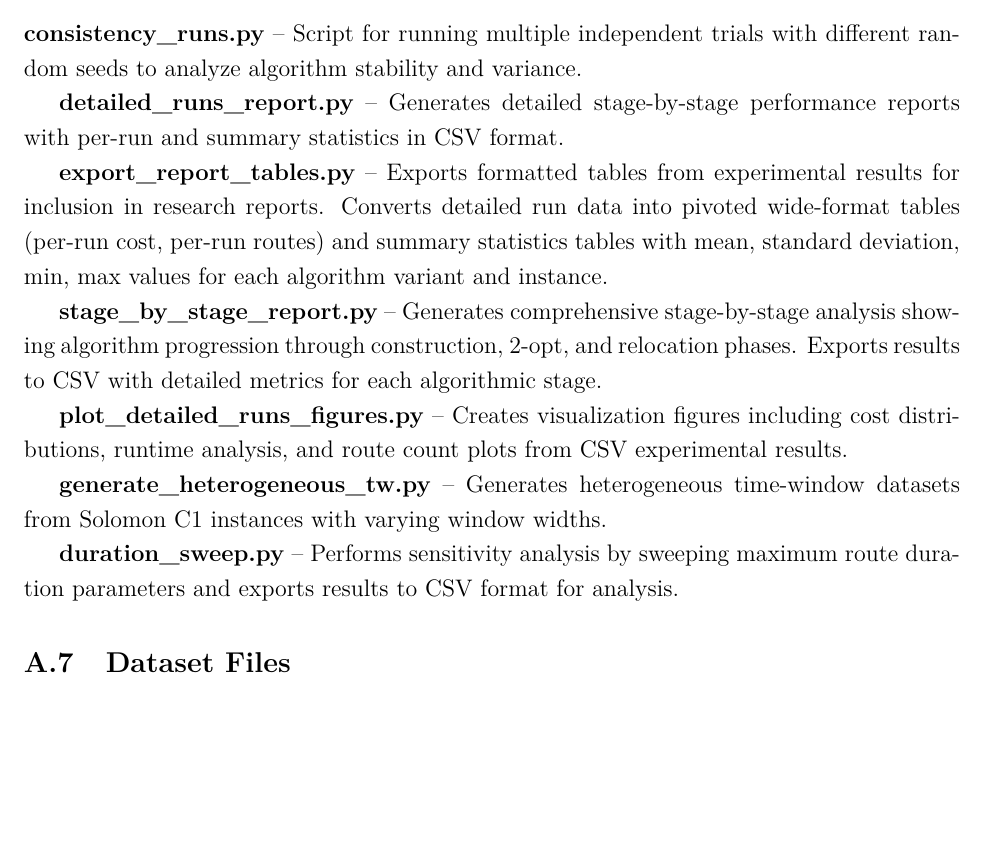
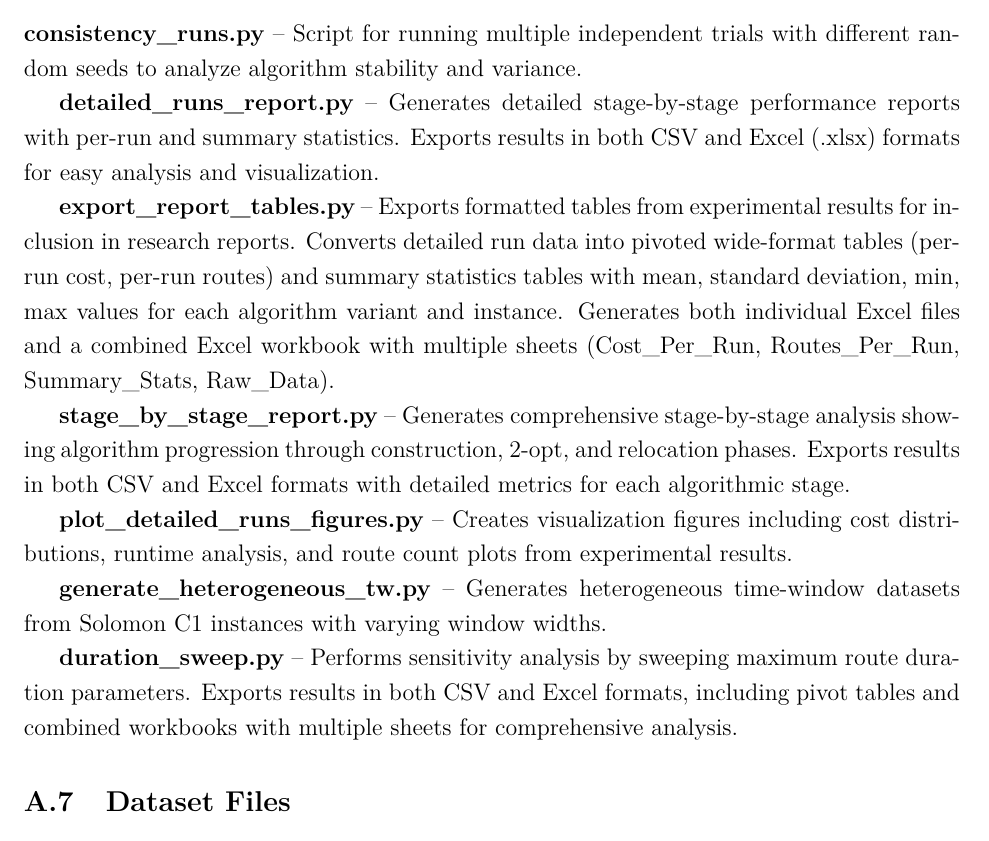
Before and after one commit to mkaraaslan99/capacity-free-vrptw, a LaTeX paper (vrptw_complete_report.tex): part of page 36 of 37, cut so that both start at the same text, the shorter picture padded with empty space. Compiled offline with pdfLaTeX.

Commit message:
Update documentation to reflect Excel export functionality
- Updated LaTeX report Appendix A with Excel export details
- Updated HOWTORUN.txt with Excel output information
- Updated README.md with result file formats and Excel workbook details
- All experimental scripts now generate both CSV and Excel formats
- Combined Excel workbooks include multiple organized sheets
- Documentation reflects openpyxl dependency

```diff
--- a/vrptw_complete_report.tex
+++ b/vrptw_complete_report.tex
@@ -976,17 +976,17 @@ The complete source code for this project is available on GitHub at \url{https:/
 
 \textbf{consistency\_runs.py} -- Script for running multiple independent trials with different random seeds to analyze algorithm stability and variance.
 
-\textbf{detailed\_runs\_report.py} -- Generates detailed stage-by-stage performance reports with per-run and summary statistics in CSV format.
+\textbf{detailed\_runs\_report.py} -- Generates detailed stage-by-stage performance reports with per-run and summary statistics. Exports results in both CSV and Excel (.xlsx) formats for easy analysis and visualization.
 
-\textbf{export\_report\_tables.py} -- Exports formatted tables from experimental results for inclusion in research reports. Converts detailed run data into pivoted wide-format tables (per-run cost, per-run routes) and summary statistics tables with mean, standard deviation, min, max values for each algorithm variant and instance.
+\textbf{export\_report\_tables.py} -- Exports formatted tables from experimental results for inclusion in research reports. Converts detailed run data into pivoted wide-format tables (per-run cost, per-run routes) and summary statistics tables with mean, standard deviation, min, max values for each algorithm variant and instance. Generates both individual Excel files and a combined Excel workbook with multiple sheets (Cost\_Per\_Run, Routes\_Per\_Run, Summary\_Stats, Raw\_Data).
 
-\textbf{stage\_by\_stage\_report.py} -- Generates comprehensive stage-by-stage analysis showing algorithm progression through construction, 2-opt, and relocation phases. Exports results to CSV with detailed metrics for each algorithmic stage.
+\textbf{stage\_by\_stage\_report.py} -- Generates comprehensive stage-by-stage analysis showing algorithm progression through construction, 2-opt, and relocation phases. Exports results in both CSV and Excel formats with detailed metrics for each algorithmic stage.
 
-\textbf{plot\_detailed\_runs\_figures.py} -- Creates visualization figures including cost distributions, runtime analysis, and route count plots from CSV experimental results.
+\textbf{plot\_detailed\_runs\_figures.py} -- Creates visualization figures including cost distributions, runtime analysis, and route count plots from experimental results.
 
 \textbf{generate\_heterogeneous\_tw.py} -- Generates heterogeneous time-window datasets from Solomon C1 instances with varying window widths.
 
-\textbf{duration\_sweep.py} -- Performs sensitivity analysis by sweeping maximum route duration parameters and exports results to CSV format for analysis.
+\textbf{duration\_sweep.py} -- Performs sensitivity analysis by sweeping maximum route duration parameters. Exports results in both CSV and Excel formats, including pivot tables and combined workbooks with multiple sheets for comprehensive analysis.
 
 \subsection{Dataset Files}
 
```
Also changed, not shown: HOWTORUN.txt (+7 -1 lines), README.md.
